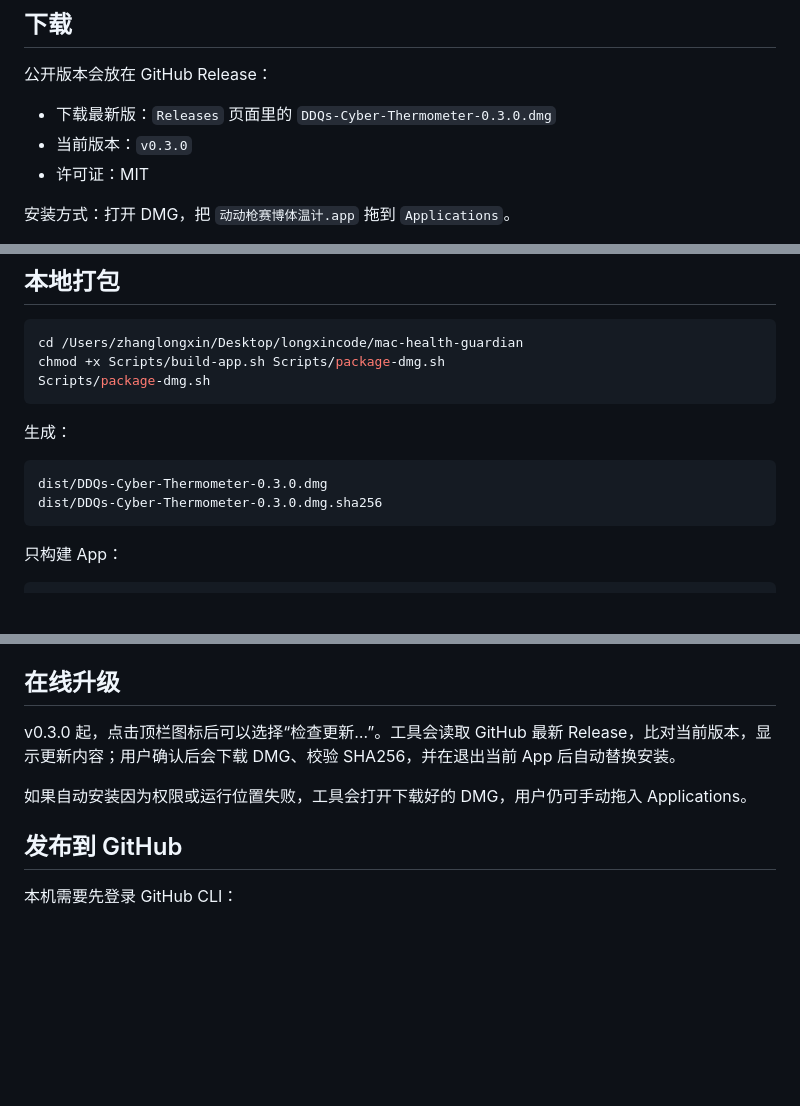
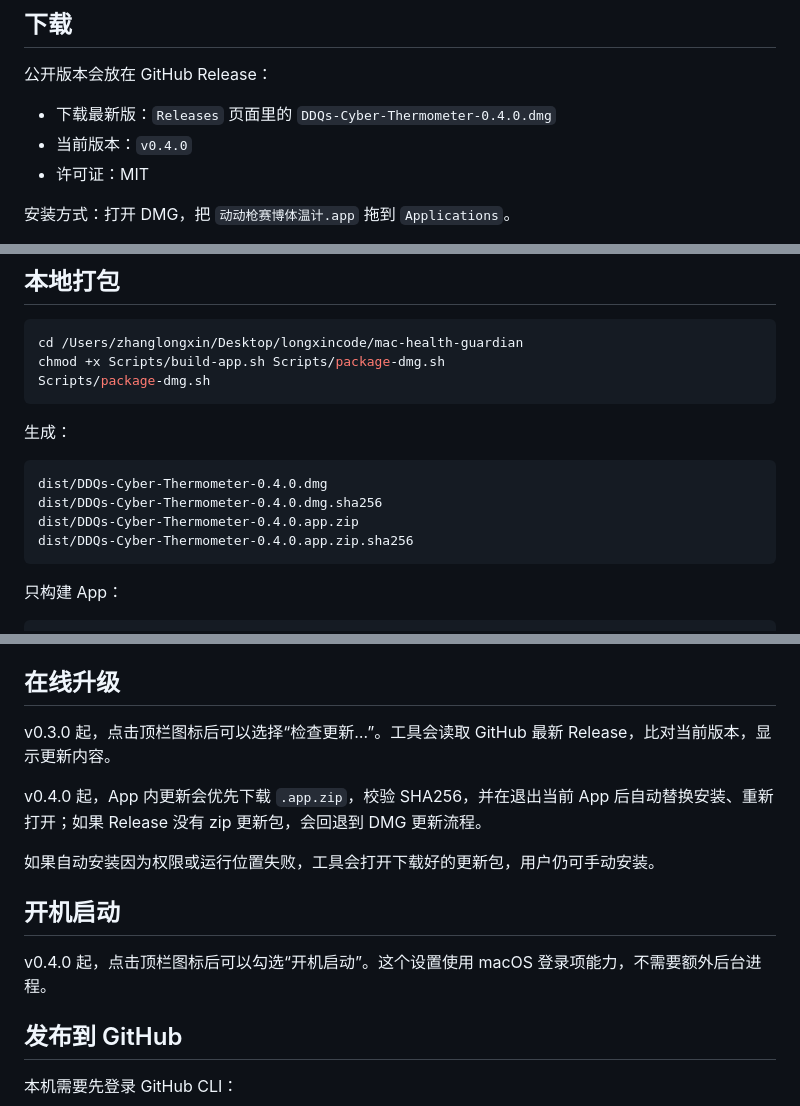
Before and after one commit to longxinzhang/ddq-cyber-thermometer, a Markdown page: README.md, 3 parts joined by grey strips. Drawn GitHub-style; blank space fills up the shorter version.

Commit message:
Release v0.4.0 with zip updater and login item

````diff
--- a/README.md
+++ b/README.md
@@ -10,8 +10,8 @@
 
 公开版本会放在 GitHub Release：
 
-- 下载最新版：`Releases` 页面里的 `DDQs-Cyber-Thermometer-0.3.0.dmg`
-- 当前版本：`v0.3.0`
+- 下载最新版：`Releases` 页面里的 `DDQs-Cyber-Thermometer-0.4.0.dmg`
+- 当前版本：`v0.4.0`
 - 许可证：MIT
 
 安装方式：打开 DMG，把 `动动枪赛博体温计.app` 拖到 `Applications`。
@@ -49,8 +49,10 @@ Scripts/package-dmg.sh
 生成：
 
 ```text
-dist/DDQs-Cyber-Thermometer-0.3.0.dmg
-dist/DDQs-Cyber-Thermometer-0.3.0.dmg.sha256
+dist/DDQs-Cyber-Thermometer-0.4.0.dmg
+dist/DDQs-Cyber-Thermometer-0.4.0.dmg.sha256
+dist/DDQs-Cyber-Thermometer-0.4.0.app.zip
+dist/DDQs-Cyber-Thermometer-0.4.0.app.zip.sha256
 ```
 
 只构建 App：
@@ -84,9 +86,15 @@ v0.2.1 起，点击顶栏图标后菜单会显示风扇当前转速。工具会
 
 ## 在线升级
 
-v0.3.0 起，点击顶栏图标后可以选择“检查更新…”。工具会读取 GitHub 最新 Release，比对当前版本，显示更新内容；用户确认后会下载 DMG、校验 SHA256，并在退出当前 App 后自动替换安装。
+v0.3.0 起，点击顶栏图标后可以选择“检查更新…”。工具会读取 GitHub 最新 Release，比对当前版本，显示更新内容。
 
-如果自动安装因为权限或运行位置失败，工具会打开下载好的 DMG，用户仍可手动拖入 Applications。
+v0.4.0 起，App 内更新会优先下载 `.app.zip`，校验 SHA256，并在退出当前 App 后自动替换安装、重新打开；如果 Release 没有 zip 更新包，会回退到 DMG 更新流程。
+
+如果自动安装因为权限或运行位置失败，工具会打开下载好的更新包，用户仍可手动安装。
+
+## 开机启动
+
+v0.4.0 起，点击顶栏图标后可以勾选“开机启动”。这个设置使用 macOS 登录项能力，不需要额外后台进程。
 
 ## 发布到 GitHub
 
````
Also changed, not shown: other parts of README.md (+1 -1 lines), RELEASE_NOTES.md (+10 -6 lines), docs/assets/hero-preview.png, 7 other files.
